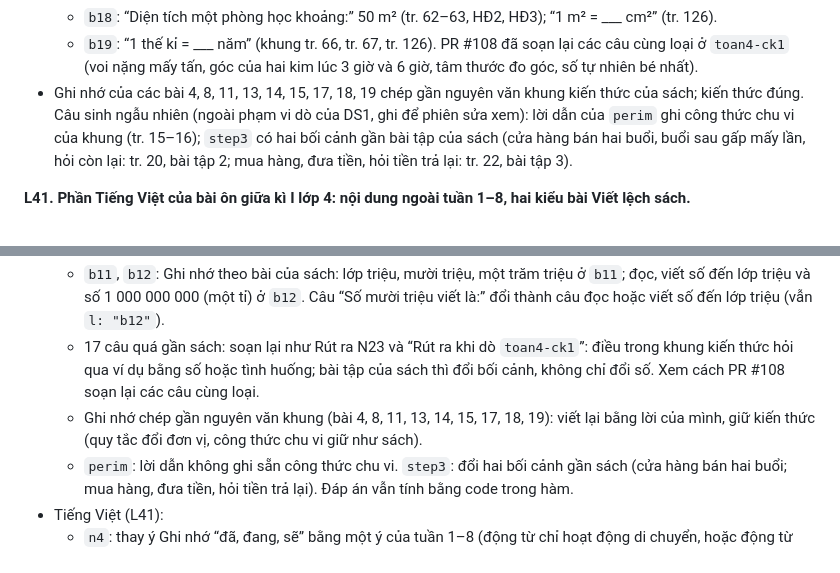
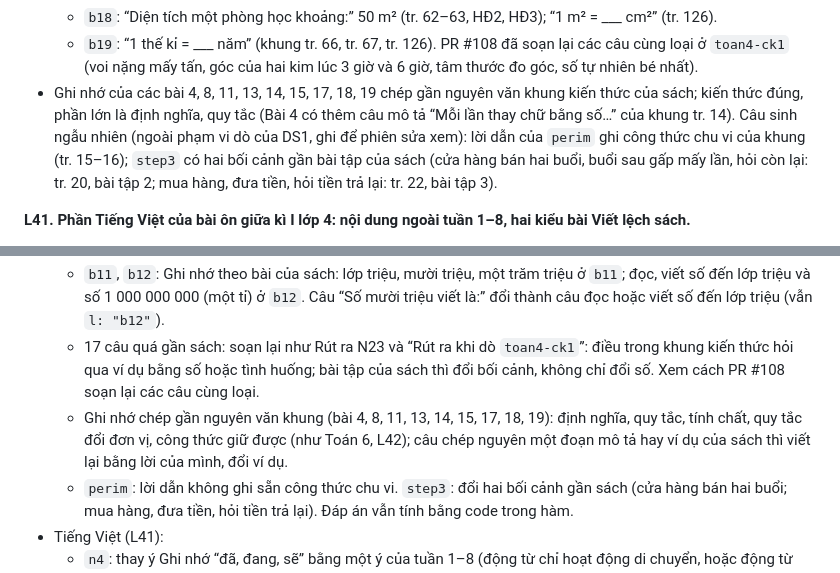
Before and after one commit to dunglnh/OnUp, a Markdown page: docs/SUA-LOI-CHAY-THU.md, 2 parts joined by grey strips. Rendered like a GitHub page.

Commit message:
Phiên DS1: Ghi nhớ là định nghĩa, quy tắc thì giữ được ở cả 9p và 9q
Co-Authored-By: Claude Opus 5.5 <noreply@anthropic.com>
Claude-Session: https://claude.ai/code/session_01HFjfo1GCkaqmcQGRjMGxER

```diff
--- a/docs/SUA-LOI-CHAY-THU.md
+++ b/docs/SUA-LOI-CHAY-THU.md
@@ -389,7 +389,7 @@ Phiên DS1 dò `modules/l4-giua-ki-1/index.html` (Toán Bài 1–19, Tiếng Vi
   - `b18`: “Diện tích một phòng học khoảng:” 50 m² (tr. 62–63, HĐ2, HĐ3); “1 m² = ___ cm²” (tr. 126).
   - `b19`: “1 thế kỉ = ___ năm” (khung tr. 66, tr. 67, tr. 126).
   PR #108 đã soạn lại các câu cùng loại ở `toan4-ck1` (voi nặng mấy tấn, góc của hai kim lúc 3 giờ và 6 giờ, tâm thước đo góc, số tự nhiên bé nhất).
-- Ghi nhớ của các bài 4, 8, 11, 13, 14, 15, 17, 18, 19 chép gần nguyên văn khung kiến thức của sách; kiến thức đúng. Câu sinh ngẫu nhiên (ngoài phạm vi dò của DS1, ghi để phiên sửa xem): lời dẫn của `perim` ghi công thức chu vi của khung (tr. 15–16); `step3` có hai bối cảnh gần bài tập của sách (cửa hàng bán hai buổi, buổi sau gấp mấy lần, hỏi còn lại: tr. 20, bài tập 2; mua hàng, đưa tiền, hỏi tiền trả lại: tr. 22, bài tập 3).
+- Ghi nhớ của các bài 4, 8, 11, 13, 14, 15, 17, 18, 19 chép gần nguyên văn khung kiến thức của sách; kiến thức đúng, phần lớn là định nghĩa, quy tắc (Bài 4 có thêm câu mô tả “Mỗi lần thay chữ bằng số…” của khung tr. 14). Câu sinh ngẫu nhiên (ngoài phạm vi dò của DS1, ghi để phiên sửa xem): lời dẫn của `perim` ghi công thức chu vi của khung (tr. 15–16); `step3` có hai bối cảnh gần bài tập của sách (cửa hàng bán hai buổi, buổi sau gấp mấy lần, hỏi còn lại: tr. 20, bài tập 2; mua hàng, đưa tiền, hỏi tiền trả lại: tr. 22, bài tập 3).
 
 **L41. Phần Tiếng Việt của bài ôn giữa kì I lớp 4: nội dung ngoài tuần 1–8, hai kiểu bài Viết lệch sách.**
 - Sách tuần 1–8 (Bài 1–16), Luyện từ và câu: Danh từ (tr. 9), Danh từ chung, danh từ riêng (tr. 18), Luyện tập về danh từ (tr. 24), Quy tắc viết tên cơ quan, tổ chức (tr. 32), Động từ (tr. 41), Luyện tập về động từ (tr. 49, tr. 57), Cách dùng và công dụng của từ điển (tr. 64). Viết: đoạn văn nêu ý kiến (Bài 2–5), báo cáo thảo luận nhóm (Bài 6–8), bài văn thuật lại một sự việc (Bài 9–11), bài văn kể lại một câu chuyện (Bài 12–16). Ghi nhớ về danh từ, danh từ chung và riêng, tên cơ quan, hai ý đầu của Ghi nhớ về động từ, hai kiểu bài Viết thứ ba, thứ tư và 6 bài đọc tự soạn của bài ôn khớp sách; không câu nào nhắc văn bản, tác giả, nhân vật của sách.
@@ -1020,7 +1020,7 @@ Flow (chủ app yêu cầu 22/10/2026; Phiên 9o dùng lại cho bài ôn dạng
   - `b5`: câu cố định thành bài toán có đúng ba bước tính, bối cảnh khác bài tập của Bài 2, Bài 5, Bài 6.
   - `b11`, `b12`: Ghi nhớ theo bài của sách: lớp triệu, mười triệu, một trăm triệu ở `b11`; đọc, viết số đến lớp triệu và số 1 000 000 000 (một tỉ) ở `b12`. Câu “Số mười triệu viết là:” đổi thành câu đọc hoặc viết số đến lớp triệu (vẫn `l: "b12"`).
   - 17 câu quá gần sách: soạn lại như Rút ra N23 và “Rút ra khi dò `toan4-ck1`”: điều trong khung kiến thức hỏi qua ví dụ bằng số hoặc tình huống; bài tập của sách thì đổi bối cảnh, không chỉ đổi số. Xem cách PR #108 soạn lại các câu cùng loại.
-  - Ghi nhớ chép gần nguyên văn khung (bài 4, 8, 11, 13, 14, 15, 17, 18, 19): viết lại bằng lời của mình, giữ kiến thức (quy tắc đổi đơn vị, công thức chu vi giữ như sách).
+  - Ghi nhớ chép gần nguyên văn khung (bài 4, 8, 11, 13, 14, 15, 17, 18, 19): định nghĩa, quy tắc, tính chất, quy tắc đổi đơn vị, công thức giữ được (như Toán 6, L42); câu chép nguyên một đoạn mô tả hay ví dụ của sách thì viết lại bằng lời của mình, đổi ví dụ.
   - `perim`: lời dẫn không ghi sẵn công thức chu vi. `step3`: đổi hai bối cảnh gần sách (cửa hàng bán hai buổi; mua hàng, đưa tiền, hỏi tiền trả lại). Đáp án vẫn tính bằng code trong hàm.
 - Tiếng Việt (L41):
   - `n4`: thay ý Ghi nhớ “đã, đang, sẽ” bằng một ý của tuần 1–8 (động từ chỉ hoạt động di chuyển, hoặc động từ thể hiện tình cảm, cảm xúc), viết bằng lời của mình. Ba câu “sẽ”, “đã”, “đang” viết lại thành câu về động từ trong phạm vi đó, cùng dạng trắc nghiệm 4 lựa chọn; không dùng câu, đoạn văn, tục ngữ, từ ngữ của bài tập trong sách (tr. 41, 49–50, 57).
```
